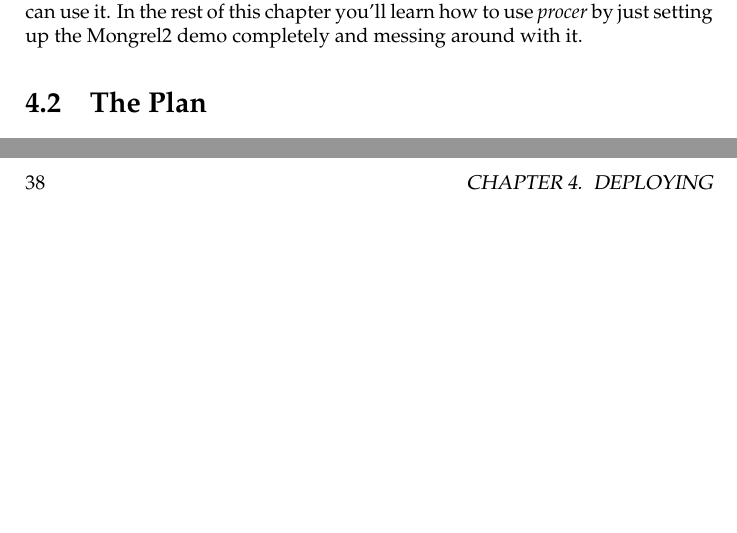
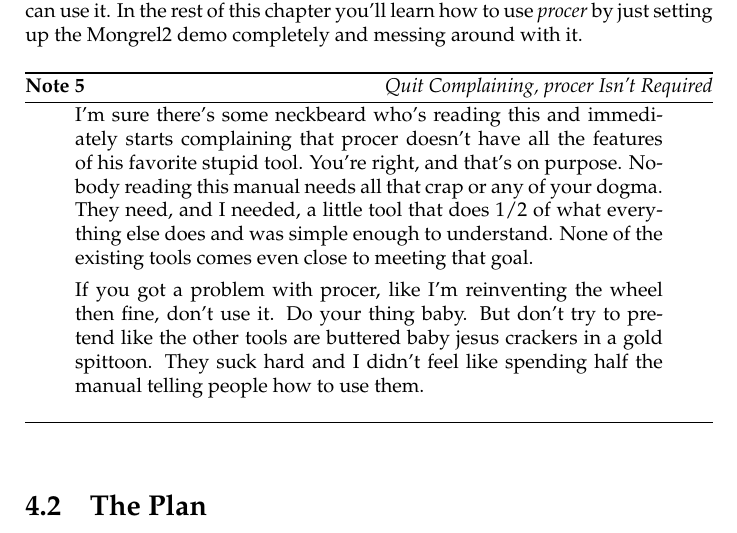
Before and after one commit to mongrel2/mongrel2, a LaTeX thesis (docs/manual/book.tex, which reads docs/manual/deploying.tex): two parts of pages 33 and 43 of 58 before the commit and part of page 33 of 58 after it, the two joined at a grey line, cut so that both start at the same text, the shorter picture padded with empty space. Compiled offline with pdfLaTeX.

Commit message:
Had to put in some anti-panic about procer.

```diff
--- a/docs/manual/deploying.tex
+++ b/docs/manual/deploying.tex
@@ -127,6 +127,23 @@
 That's the entire install process, and now procer is in \file{/usr/local/bin}
 so you can use it.  In the rest of this chapter you'll learn how to use \shell{procer}
 by just setting up the Mongrel2 demo completely and messing around with it.
+
+
+\begin{aside}{Quit Complaining, procer Isn't Required}
+I'm sure there's some neckbeard who's reading this and immediately starts
+complaining that procer doesn't have all the features of his favorite
+stupid tool.  You're right, and that's on purpose.  Nobody reading this
+manual needs all that crap or any of your dogma.  They need, and I needed,
+a little tool that does 1/2 of what everything else does and was simple
+enough to understand.  None of the existing tools comes even close to
+meeting that goal.
+
+If you got a problem with procer, like I'm reinventing the wheel then
+fine, don't use it.  Do your thing baby.  But don't try to pretend like
+the other tools are buttered baby jesus crackers in a gold spittoon.
+They suck hard and I didn't feel like spending half the manual telling
+people how to use them.
+\end{aside}
 
 
 \section{The Plan}
```
Also changed, not shown: docs/manual/hacking.tex (+4 -0 lines), 1 other file.
